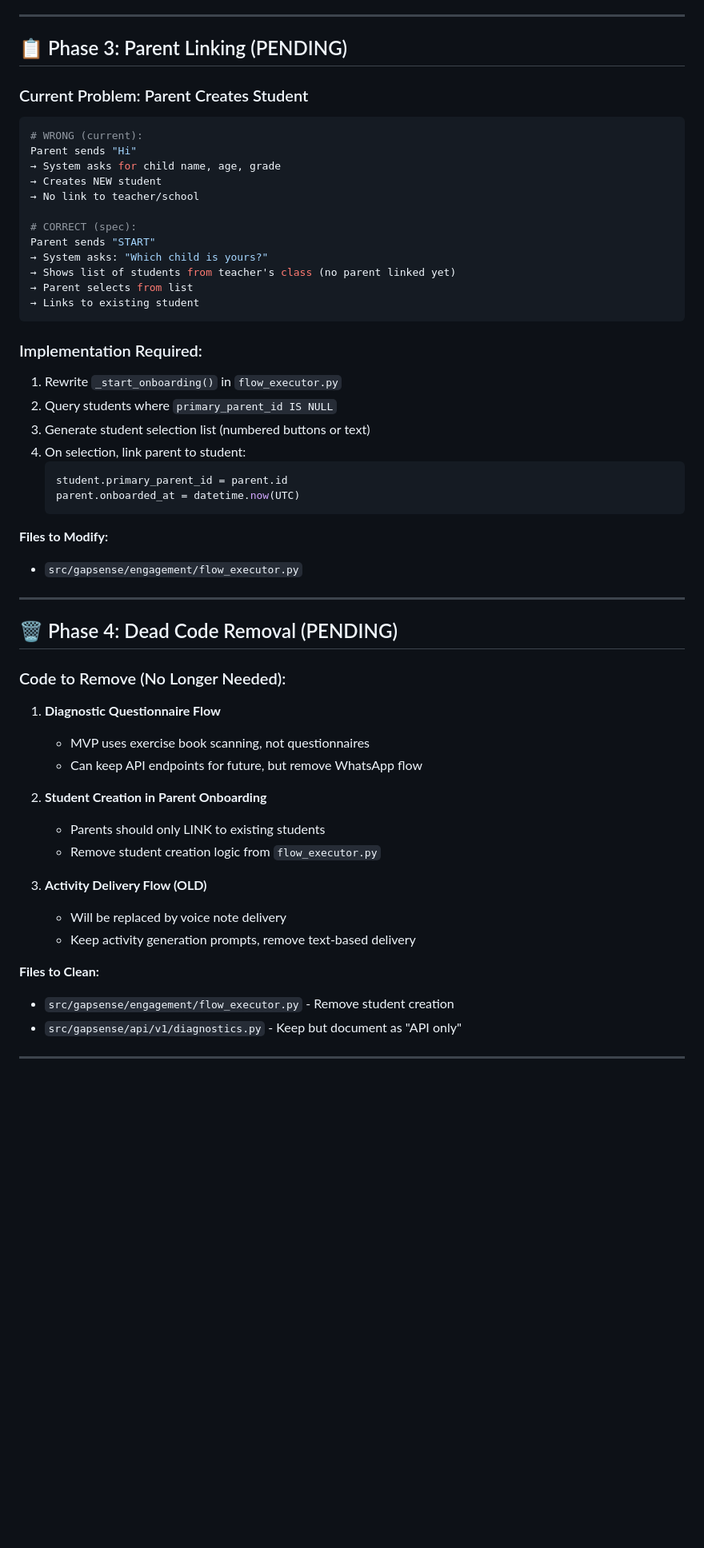
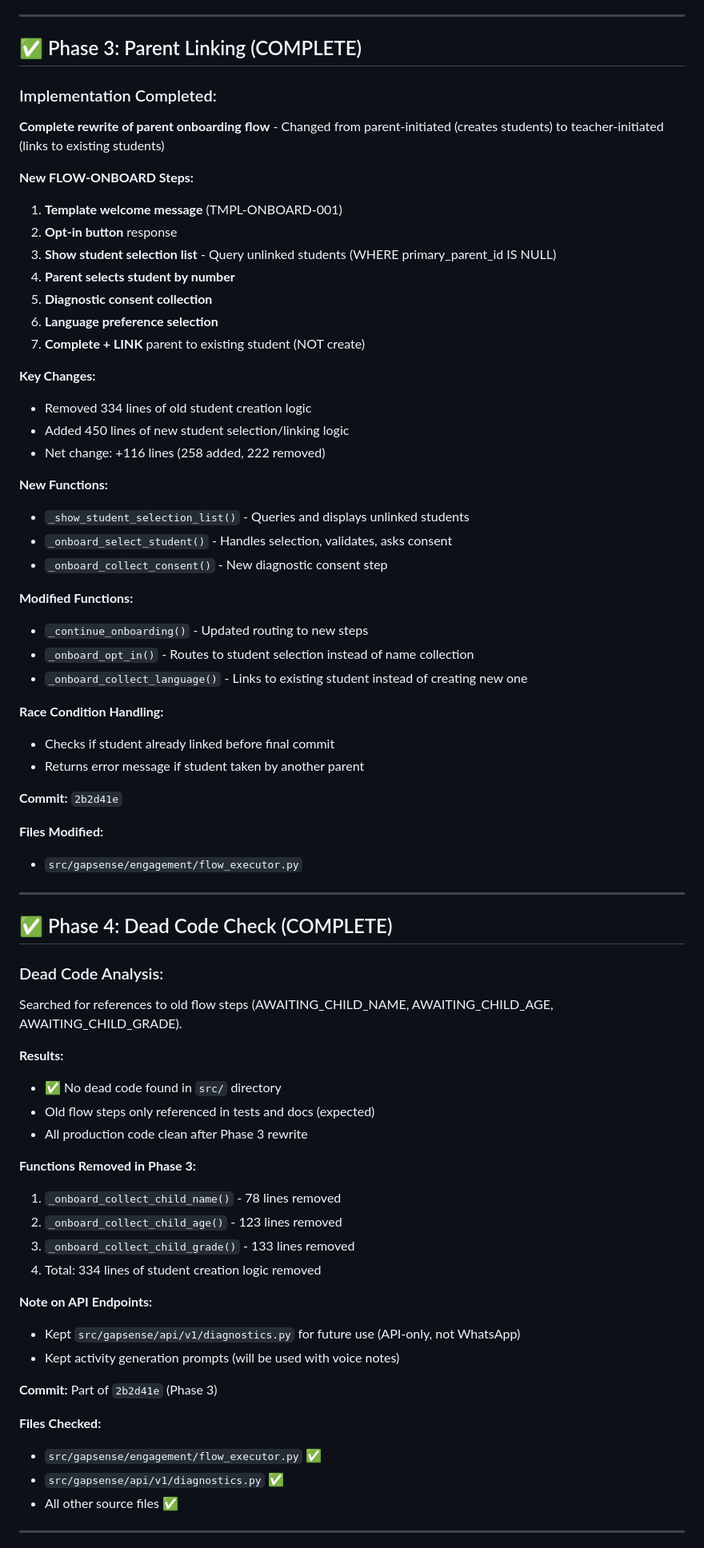
Before and after one commit to ma-za-kpe/gapsense-platform, a Markdown page: docs/MVP_REBUILD_PROGRESS.md, the part around one of its changes. Shown at 80% size. Drawn GitHub-style; blank space fills up the shorter version.

````diff
--- a/docs/MVP_REBUILD_PROGRESS.md
+++ b/docs/MVP_REBUILD_PROGRESS.md
@@ -66,58 +66,72 @@ Rebuild GapSense MVP to match the **actual specification** from MVP Blueprint:
 
 ---
 
-## 📋 Phase 3: Parent Linking (PENDING)
+## ✅ Phase 3: Parent Linking (COMPLETE)
 
-### Current Problem: Parent Creates Student
-```python
-# WRONG (current):
-Parent sends "Hi"
-→ System asks for child name, age, grade
-→ Creates NEW student
-→ No link to teacher/school
+### Implementation Completed:
+**Complete rewrite of parent onboarding flow** - Changed from parent-initiated (creates students) to teacher-initiated (links to existing students)
 
-# CORRECT (spec):
-Parent sends "START"
-→ System asks: "Which child is yours?"
-→ Shows list of students from teacher's class (no parent linked yet)
-→ Parent selects from list
-→ Links to existing student
-```
+**New FLOW-ONBOARD Steps:**
+1. **Template welcome message** (TMPL-ONBOARD-001)
+2. **Opt-in button** response
+3. **Show student selection list** - Query unlinked students (WHERE primary_parent_id IS NULL)
+4. **Parent selects student by number**
+5. **Diagnostic consent collection**
+6. **Language preference selection**
+7. **Complete + LINK** parent to existing student (NOT create)
 
-### Implementation Required:
-1. Rewrite `_start_onboarding()` in `flow_executor.py`
-2. Query students where `primary_parent_id IS NULL`
-3. Generate student selection list (numbered buttons or text)
-4. On selection, link parent to student:
-   ```python
-   student.primary_parent_id = parent.id
-   parent.onboarded_at = datetime.now(UTC)
-   ```
+**Key Changes:**
+- Removed 334 lines of old student creation logic
+- Added 450 lines of new student selection/linking logic
+- Net change: +116 lines (258 added, 222 removed)
 
-**Files to Modify:**
+**New Functions:**
+- `_show_student_selection_list()` - Queries and displays unlinked students
+- `_onboard_select_student()` - Handles selection, validates, asks consent
+- `_onboard_collect_consent()` - New diagnostic consent step
+
+**Modified Functions:**
+- `_continue_onboarding()` - Updated routing to new steps
+- `_onboard_opt_in()` - Routes to student selection instead of name collection
+- `_onboard_collect_language()` - Links to existing student instead of creating new one
+
+**Race Condition Handling:**
+- Checks if student already linked before final commit
+- Returns error message if student taken by another parent
+
+**Commit:** `2b2d41e`
+
+**Files Modified:**
 - `src/gapsense/engagement/flow_executor.py`
 
 ---
 
-## 🗑️ Phase 4: Dead Code Removal (PENDING)
+## ✅ Phase 4: Dead Code Check (COMPLETE)
 
-### Code to Remove (No Longer Needed):
+### Dead Code Analysis:
+Searched for references to old flow steps (AWAITING_CHILD_NAME, AWAITING_CHILD_AGE, AWAITING_CHILD_GRADE).
 
-1. **Diagnostic Questionnaire Flow**
-   - MVP uses exercise book scanning, not questionnaires
-   - Can keep API endpoints for future, but remove WhatsApp flow
+**Results:**
+- ✅ No dead code found in `src/` directory
+- Old flow steps only referenced in tests and docs (expected)
+- All production code clean after Phase 3 rewrite
 
-2. **Student Creation in Parent Onboarding**
-   - Parents should only LINK to existing students
-   - Remove student creation logic from `flow_executor.py`
+**Functions Removed in Phase 3:**
+1. `_onboard_collect_child_name()` - 78 lines removed
+2. `_onboard_collect_child_age()` - 123 lines removed
+3. `_onboard_collect_child_grade()` - 133 lines removed
+4. Total: 334 lines of student creation logic removed
 
-3. **Activity Delivery Flow (OLD)**
-   - Will be replaced by voice note delivery
-   - Keep activity generation prompts, remove text-based delivery
+**Note on API Endpoints:**
+- Kept `src/gapsense/api/v1/diagnostics.py` for future use (API-only, not WhatsApp)
+- Kept activity generation prompts (will be used with voice notes)
 
-**Files to Clean:**
-- `src/gapsense/engagement/flow_executor.py` - Remove student creation
-- `src/gapsense/api/v1/diagnostics.py` - Keep but document as "API only"
+**Commit:** Part of `2b2d41e` (Phase 3)
+
+**Files Checked:**
+- `src/gapsense/engagement/flow_executor.py` ✅
+- `src/gapsense/api/v1/diagnostics.py` ✅
+- All other source files ✅
 
 ---
 
````
Also changed, not shown: other parts of docs/MVP_REBUILD_PROGRESS.md (+128 -57 lines).
